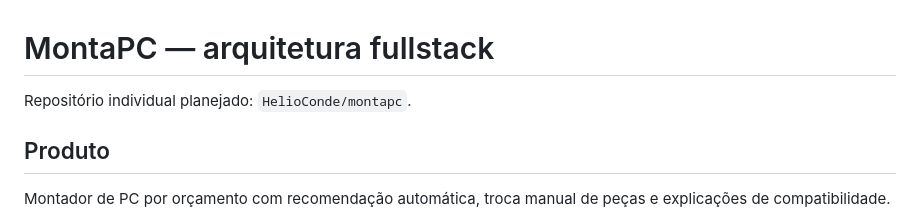
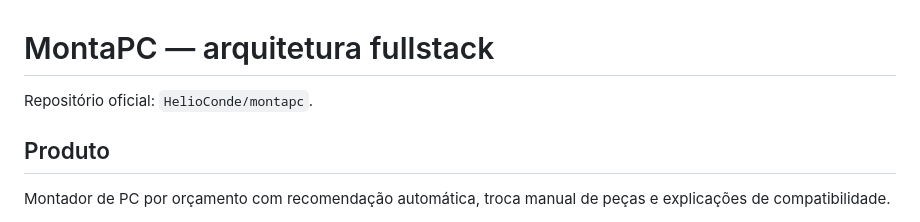
Before and after one commit to HelioConde/montapc, a Markdown page: FULLSTACK.md, the part around the change. Rendered like a GitHub page.

Commit message:
docs: mark MontaPC repository as official

```diff
--- a/FULLSTACK.md
+++ b/FULLSTACK.md
@@ -1,6 +1,6 @@
 # MontaPC — arquitetura fullstack
 
-Repositório individual planejado: `HelioConde/montapc`.
+Repositório oficial: `HelioConde/montapc`.
 
 ## Produto
 
```
